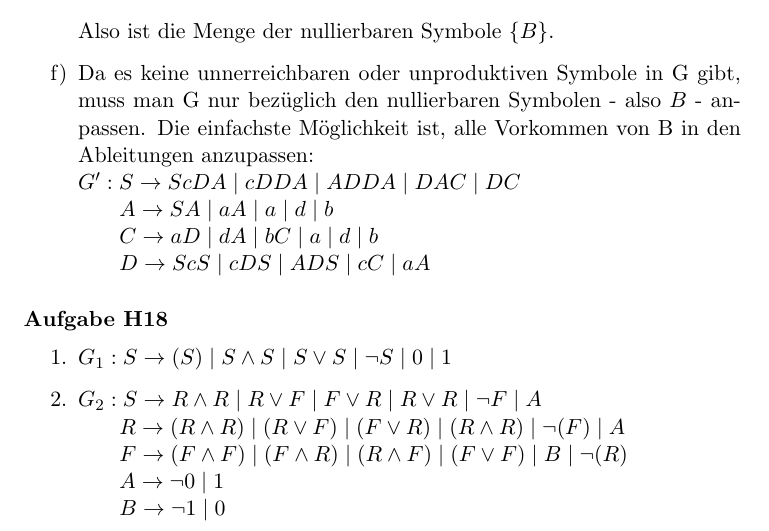
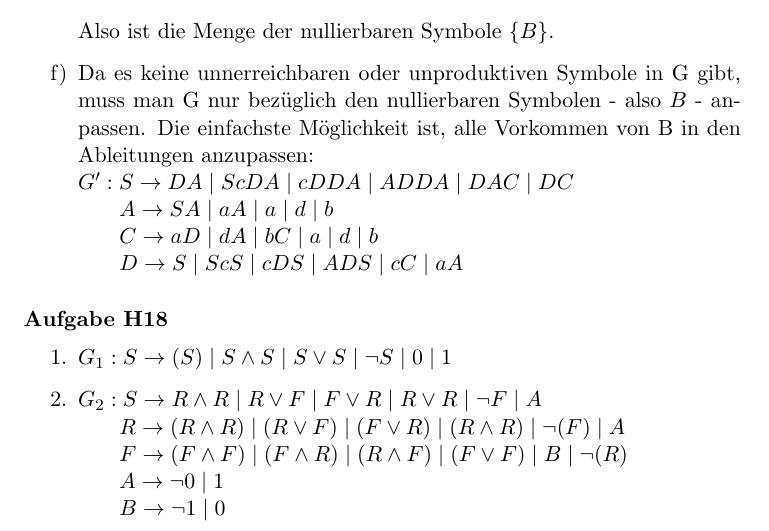
Before and after one commit to CodingTil/2020---Formale-Systeme-Automaten-Prozesse---Aufgaben, a LaTeX document (Übungsblatt 6/Übungsblatt 6.tex): part of page 4 of 6, cut so that both start at the same text. Compiled offline with pdfLaTeX.

Commit message:
Generating PDF

```diff
--- a/Übungsblatt 6/Übungsblatt 6.tex
+++ b/Übungsblatt 6/Übungsblatt 6.tex
@@ -174,10 +174,10 @@ Damit ist die Menge der unproduktiven Symbole von G gleich $\O$.
 \end{center}
 Also ist die Menge der nullierbaren Symbole $\{B\}$.
 \item Da es keine unnerreichbaren oder unproduktiven Symbole in G gibt, muss man G nur bezüglich den nullierbaren Symbolen - also $B$ - anpassen. Die einfachste Möglichkeit ist, alle Vorkommen von B in den Ableitungen anzupassen:\\
-$G': S\rightarrow ScDA \mid cDDA \mid ADDA \mid DAC \mid DC$
+$G': S\rightarrow DA \mid ScDA \mid cDDA \mid ADDA \mid DAC \mid DC$
 \\\hspace*{6mm} $A\rightarrow SA \mid aA \mid a \mid d \mid b$
 \\\hspace*{6mm} $C\rightarrow aD \mid dA \mid bC \mid a \mid d \mid b$
-\\\hspace*{6mm} $D\rightarrow ScS \mid cDS \mid ADS \mid cC \mid aA$
+\\\hspace*{6mm} $D\rightarrow S \mid ScS \mid cDS \mid ADS \mid cC \mid aA$
 \end{enumerate}
 
 
```
Also changed, not shown: Übungsblatt 6/Übungsblatt 6.pdf, 2 other files.
